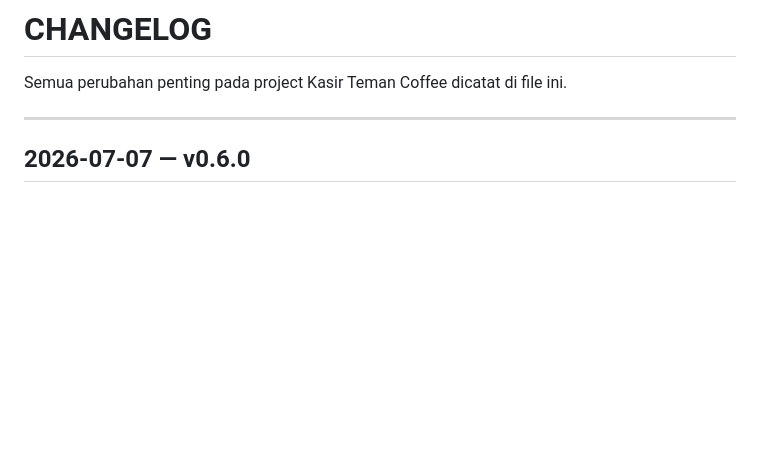
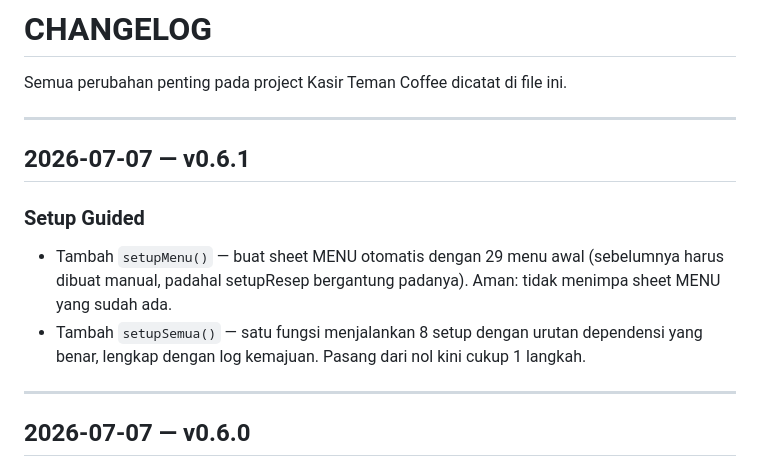
Before and after one commit to velanyyuwono/kasir-teman-coffee, a Markdown page: CHANGELOG.md, the part around the change. Rendered like a GitHub page; blank space fills up the shorter version.

Commit message:
Add setup functions for automated menu creation
Added setup functions for automated menu and initialization.

```diff
--- a/CHANGELOG.md
+++ b/CHANGELOG.md
@@ -1,6 +1,14 @@
 # CHANGELOG
 
 Semua perubahan penting pada project Kasir Teman Coffee dicatat di file ini.
+
+---
+
+## 2026-07-07 — v0.6.1
+
+### Setup Guided
+- Tambah `setupMenu()` — buat sheet MENU otomatis dengan 29 menu awal (sebelumnya harus dibuat manual, padahal setupResep bergantung padanya). Aman: tidak menimpa sheet MENU yang sudah ada.
+- Tambah `setupSemua()` — satu fungsi menjalankan 8 setup dengan urutan dependensi yang benar, lengkap dengan log kemajuan. Pasang dari nol kini cukup 1 langkah.
 
 ---
 
```
